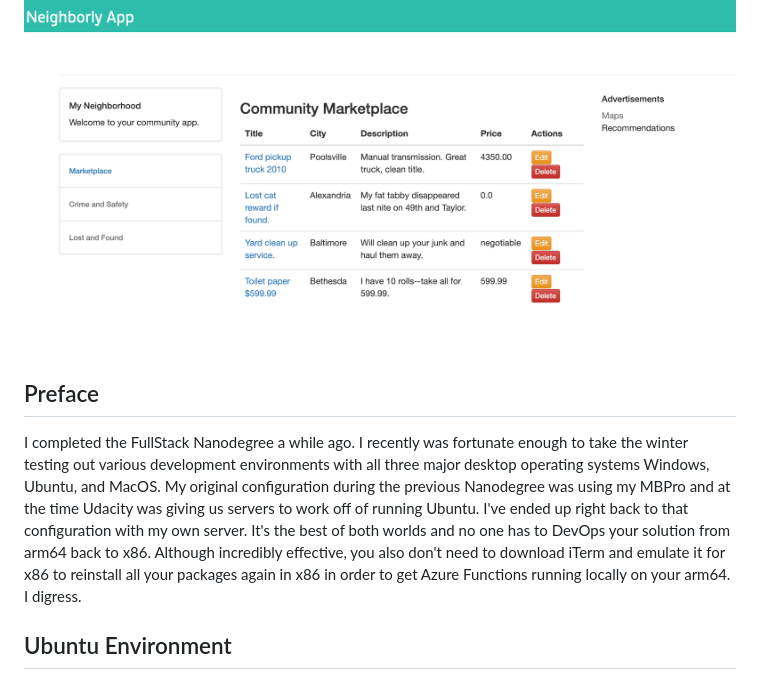
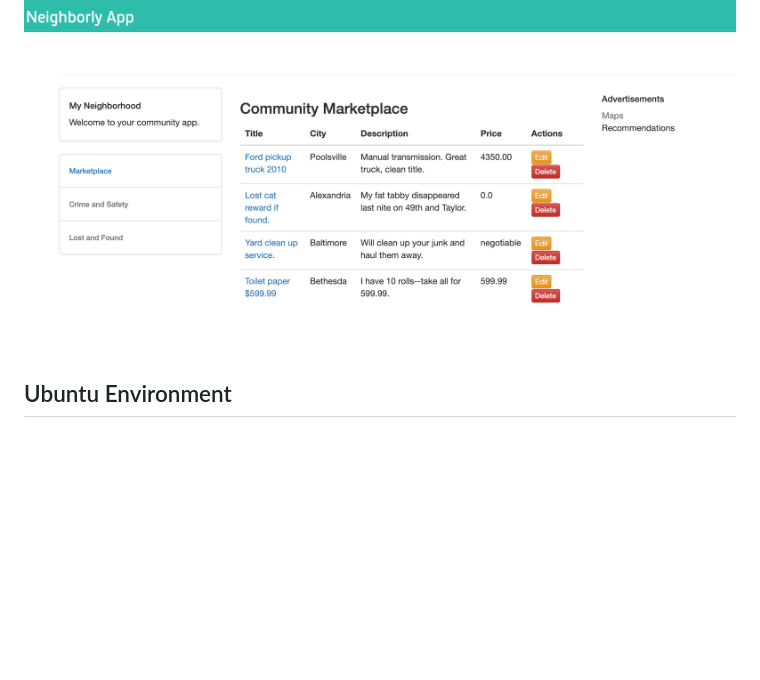
Before and after one commit to jasencarroll/Neighborly-App-Azure, a Markdown page: README.md, the part around the change. Drawn GitHub-style; blank space fills up the shorter version.

```diff
--- a/README.md
+++ b/README.md
@@ -11,10 +11,6 @@ The application makes direct requests to the back-end API endpoints. These are e
 You can see an example of the deployed app below.
 
 ![Deployed App](images/final-app.png)
-
-## Preface
-
-I completed the FullStack Nanodegree a while ago. I recently was fortunate enough to take the winter testing out various development environments with all three major desktop operating systems Windows, Ubuntu, and MacOS. My original configuration during the previous Nanodegree was using my MBPro and at the time Udacity was giving us servers to work off of running Ubuntu. I've ended up right back to that configuration with my own server. It's the best of both worlds and no one has to DevOps your solution from arm64 back to x86. Although incredibly effective, you also don't need to download iTerm and emulate it for x86 to reinstall all your packages again in x86 in order to get Azure Functions running locally on your arm64. I digress.
 
 ## Ubuntu Environment
 
```
